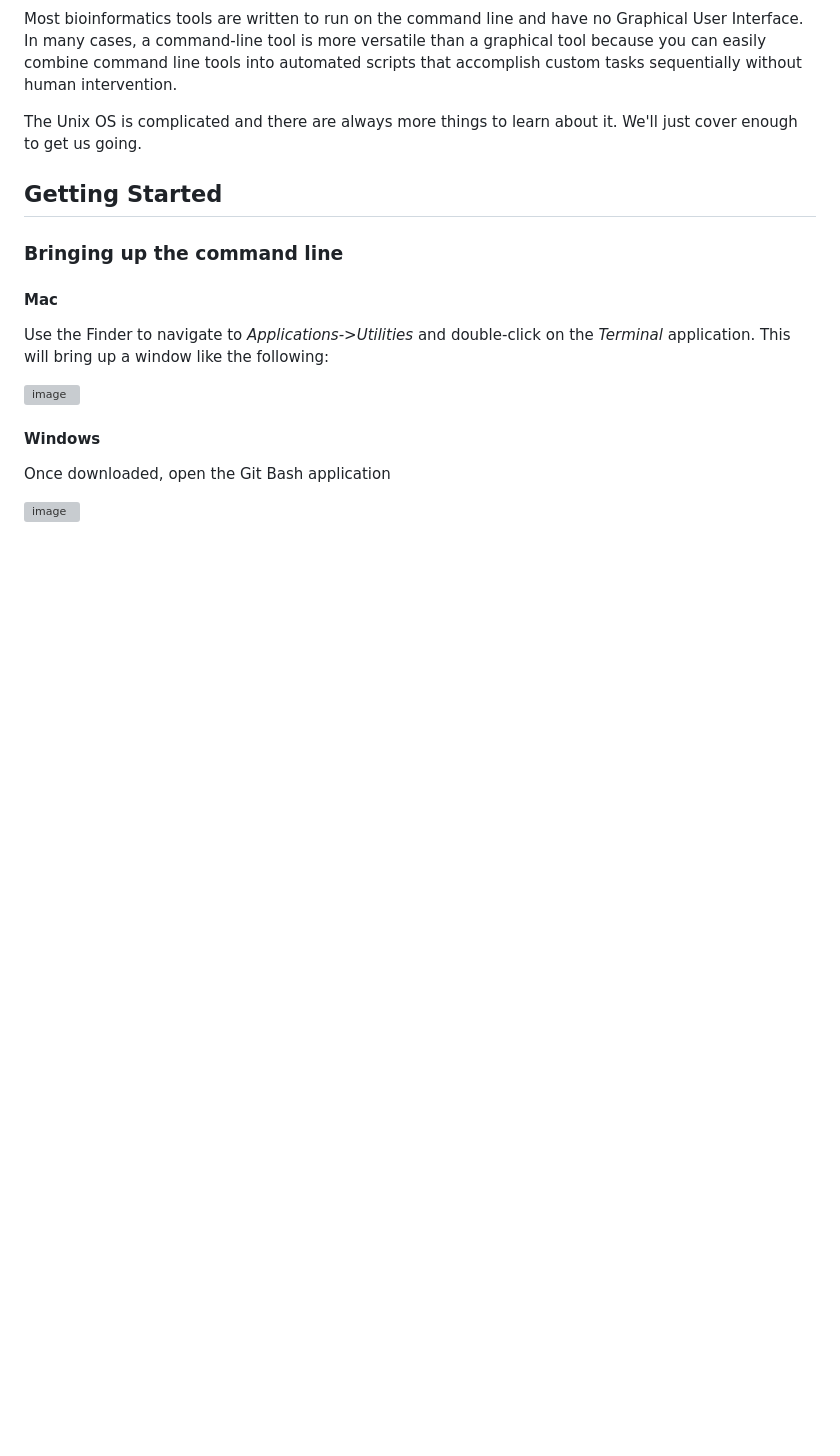
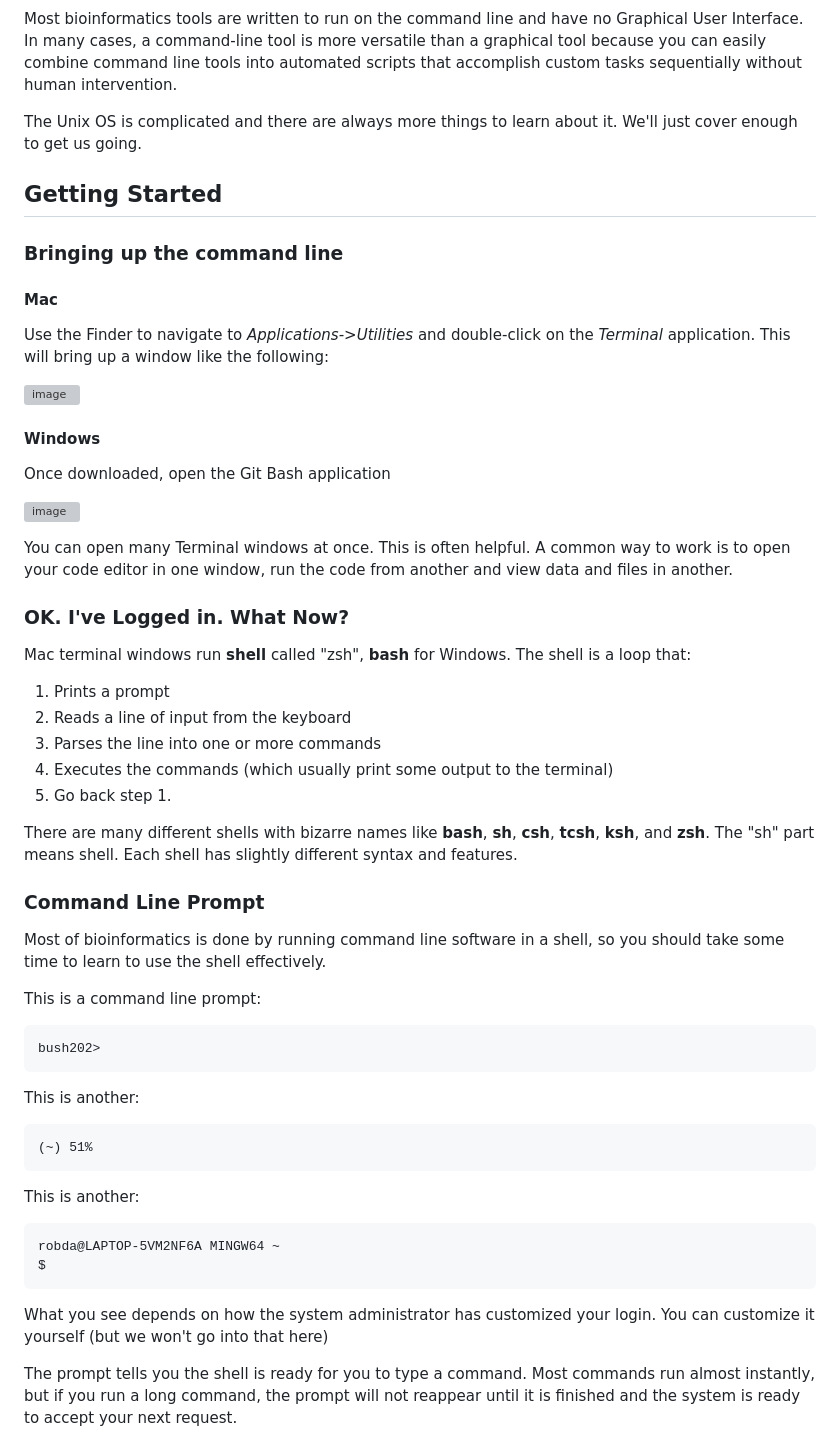
Before and after one commit to joe-elias/Spring_2025, a Markdown page: scripts/week_03/Unix_Problemset_1.md, the part around the change. Drawn GitHub-style; blank space fills up the shorter version; grey boxes are pictures that could not be loaded.

````diff
--- a/scripts/week_03/Unix_Problemset_1.md
+++ b/scripts/week_03/Unix_Problemset_1.md
@@ -54,3 +54,50 @@ Use the Finder to navigate to _Applications->Utilities_ and double-click on the
 Once downloaded, open the Git Bash application
 
 ![image](https://github.com/user-attachments/assets/b1ff847d-603c-4a3d-af0a-383da8f529c2)
+
+
+You can open many Terminal windows at once. This is often helpful. A common way to work is to open your code editor in one window, run the code from another and view data and files in another.
+
+### OK. I've Logged in.  What Now?
+
+
+Mac terminal windows run **shell** called "zsh", **bash** for Windows. The shell is a loop that:
+1. Prints a prompt
+2. Reads a line of input from the keyboard
+3. Parses the line into one or more commands
+4. Executes the commands (which usually print some output to the terminal)
+5. Go back step 1.
+
+
+There are many different shells with bizarre names like **bash**, **sh**, **csh**, **tcsh**, **ksh**, and **zsh**.  The "sh" part means shell.  Each shell has slightly different syntax and features.
+
+### Command Line Prompt
+
+
+Most of bioinformatics is done by running command line software in a shell, so you should take some time to learn to use the shell effectively.
+
+
+This is a command line prompt:
+
+```
+bush202>
+```
+
+
+This is another:
+
+```
+(~) 51%
+```
+
+This is another:
+
+```
+robda@LAPTOP-5VM2NF6A MINGW64 ~
+$
+```
+
+What you see depends on how the system administrator has customized your login.  You can customize it yourself (but we won't go into that here)
+
+
+The prompt tells you the shell is ready for you to type a command.  Most commands run almost instantly, but if you run a long command, the prompt will not reappear until it is finished and the system is ready to accept your next request.
````
